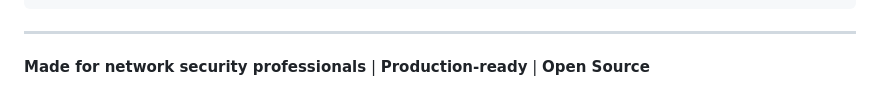
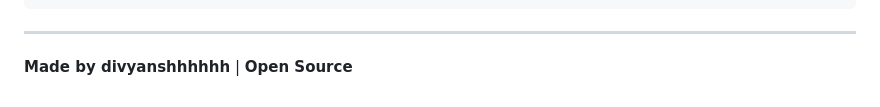
Before and after one commit to divyanshhhhhh/suricata, a Markdown page: README.md, the part around the change printed below. GitHub-like rendering.

```diff
--- a/README.md
+++ b/README.md
@@ -646,4 +646,4 @@ This Suricata Rule Builder Dashboard provides:
 
 ---
 
-**Made for network security professionals** | **Production-ready** | **Open Source**
+**Made by divyanshhhhhh** | **Open Source**
```
Also changed, not shown: other parts of README.md (+17 -17 lines).
